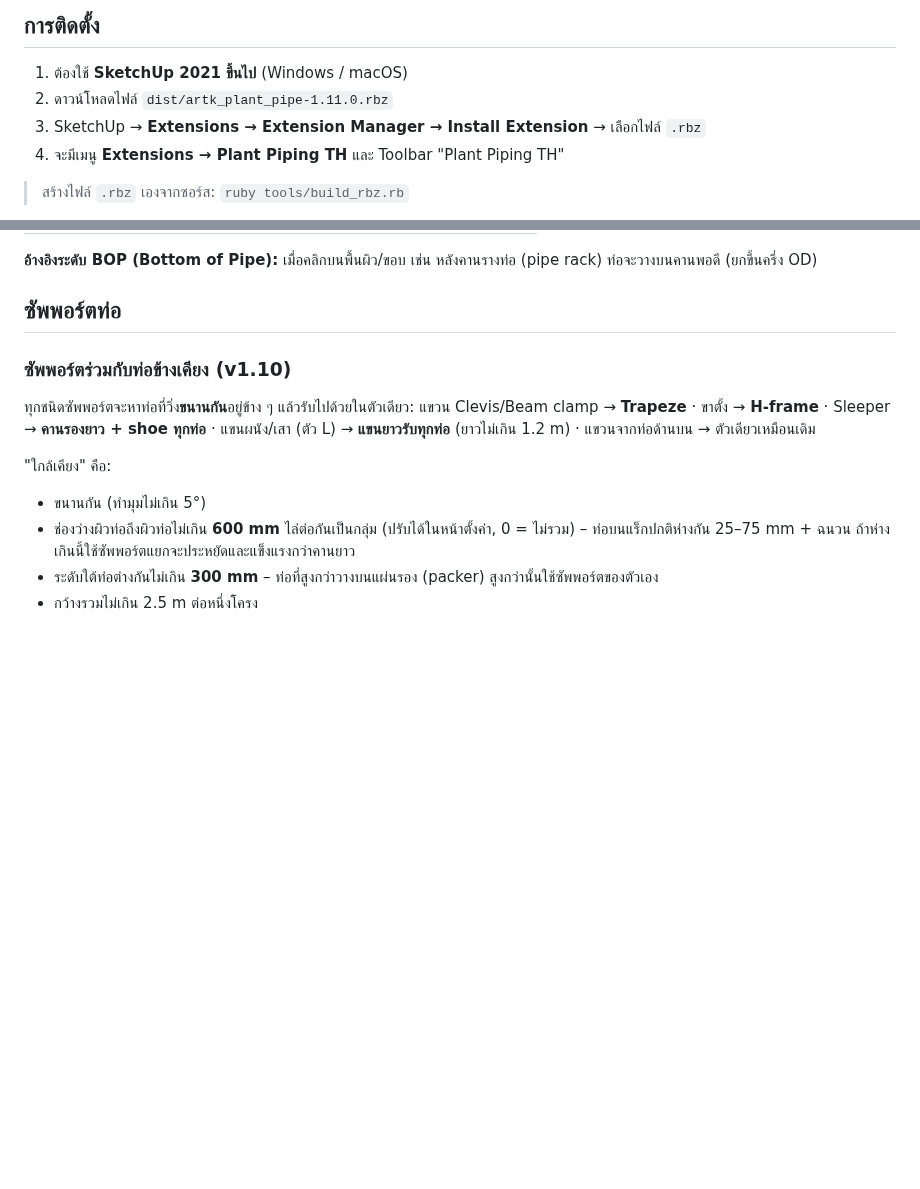
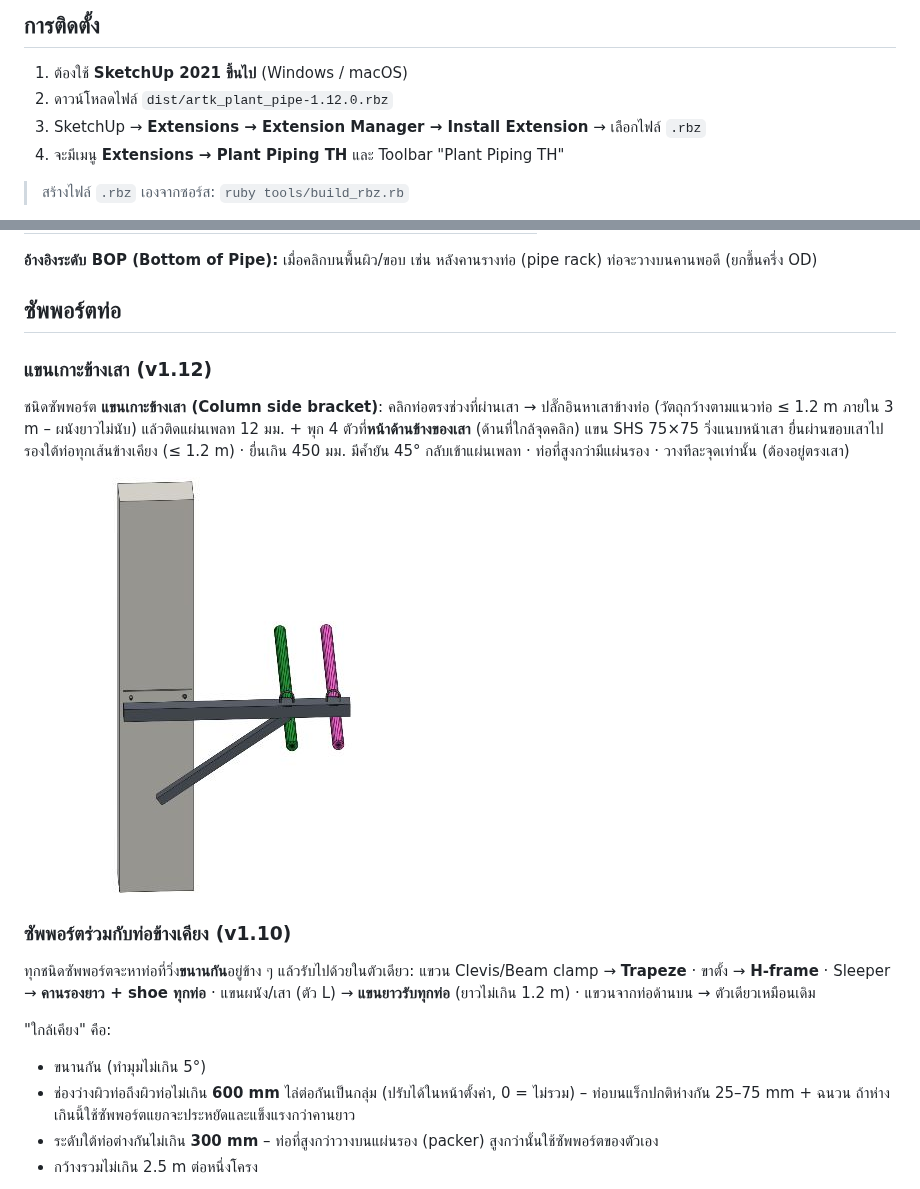
Before and after one commit to artkantaphit43/-, a Markdown page: README.md, 2 parts joined by grey strips. Drawn GitHub-style; pictures changed too: docs/images/column_bracket.jpg (added); blank space fills up the shorter version.

```diff
--- a/README.md
+++ b/README.md
@@ -44,7 +44,7 @@
 ## การติดตั้ง
 
 1. ต้องใช้ **SketchUp 2021 ขึ้นไป** (Windows / macOS)
-2. ดาวน์โหลดไฟล์ `dist/artk_plant_pipe-1.11.0.rbz`
+2. ดาวน์โหลดไฟล์ `dist/artk_plant_pipe-1.12.0.rbz`
 3. SketchUp → **Extensions → Extension Manager → Install Extension** → เลือกไฟล์ `.rbz`
 4. จะมีเมนู **Extensions → Plant Piping TH** และ Toolbar "Plant Piping TH"
 
@@ -172,6 +172,15 @@
 **อ้างอิงระดับ BOP (Bottom of Pipe):** เมื่อคลิกบนพื้นผิว/ขอบ เช่น หลังคานรางท่อ (pipe rack) ท่อจะวางบนคานพอดี (ยกขึ้นครึ่ง OD)
 
 ## ซัพพอร์ตท่อ
+
+### แขนเกาะข้างเสา (v1.12)
+
+ชนิดซัพพอร์ต **แขนเกาะข้างเสา (Column side bracket)**: คลิกท่อตรงช่วงที่ผ่านเสา → ปลั๊กอินหาเสาข้างท่อ (วัตถุกว้างตามแนวท่อ ≤ 1.2 m
+ภายใน 3 m – ผนังยาวไม่นับ) แล้วติดแผ่นเพลท 12 มม. + พุก 4 ตัวที่**หน้าด้านข้างของเสา** (ด้านที่ใกล้จุดคลิก) แขน SHS 75×75 วิ่งแนบหน้าเสา
+ยื่นผ่านขอบเสาไปรองใต้ท่อทุกเส้นข้างเคียง (≤ 1.2 m) · ยื่นเกิน 450 มม. มีค้ำยัน 45° กลับเข้าแผ่นเพลท · ท่อที่สูงกว่ามีแผ่นรอง ·
+วางทีละจุดเท่านั้น (ต้องอยู่ตรงเสา)
+
+![แขนเกาะข้างเสา](docs/images/column_bracket.jpg)
 
 ### ซัพพอร์ตร่วมกับท่อข้างเคียง (v1.10)
 
```
Also changed, not shown: docs/HANDOFF.md (+5 -2 lines), 6 other files.
